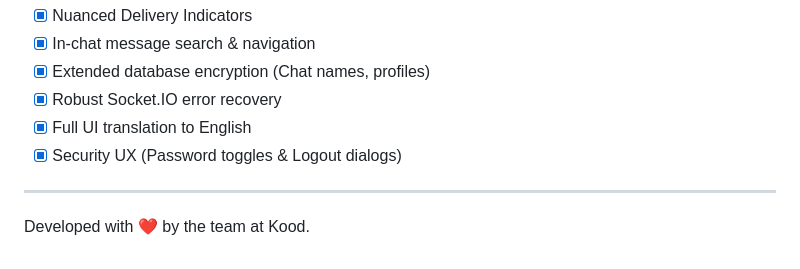
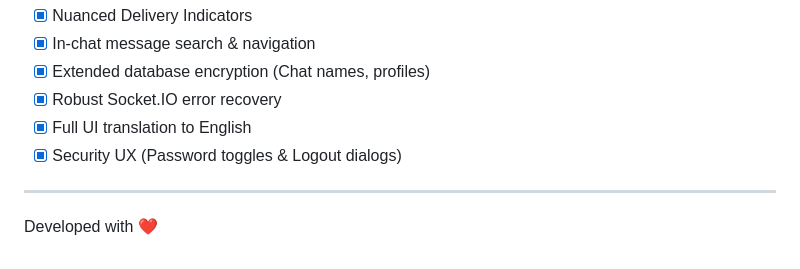
Before and after one commit to onejensen/web-messenger, a Markdown page: README.md, the part around the change. GitHub-like rendering.

```diff
--- a/README.md
+++ b/README.md
@@ -87,4 +87,4 @@ This project has successfully passed a comprehensive compliance audit, fulfillin
 - [x] Security UX (Password toggles & Logout dialogs)
 
 ---
-Developed with ❤️ by the team at Kood.
+Developed with ❤️
```
